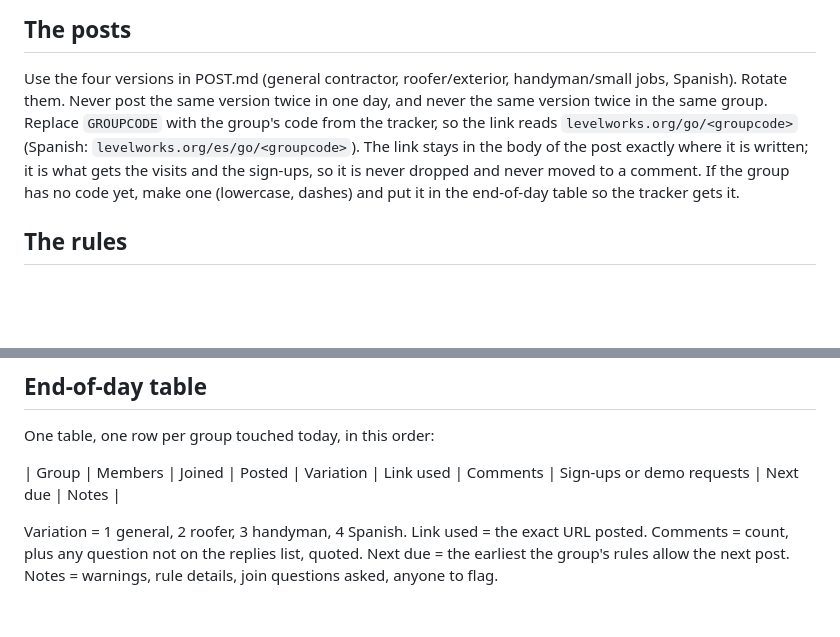
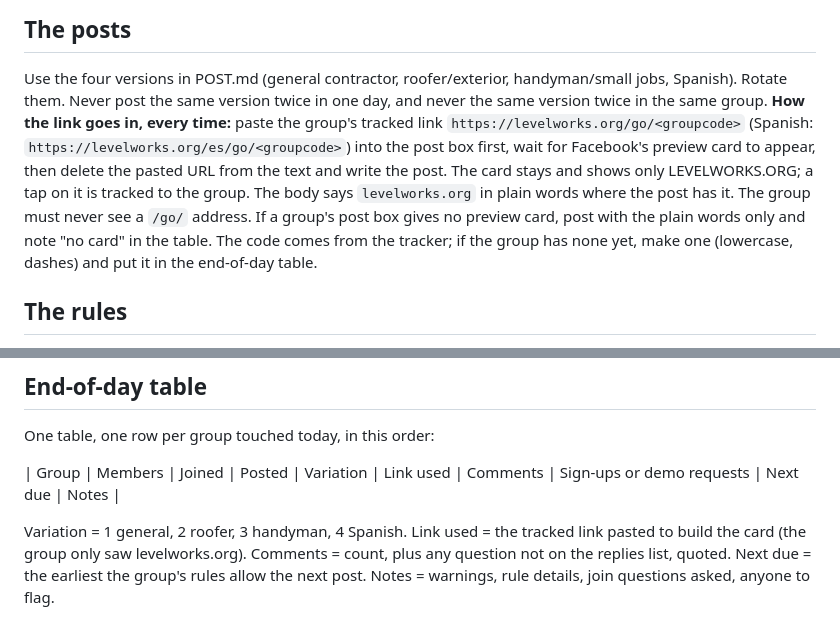
Before and after one commit to EricJConnor/levelworks, a Markdown page: marketing/fb-groups/BRIEFING.md, 2 parts joined by grey strips. Drawn GitHub-style; blank space fills up the shorter version.

```diff
--- a/marketing/fb-groups/BRIEFING.md
+++ b/marketing/fb-groups/BRIEFING.md
@@ -28,12 +28,14 @@ prices that exist; never quote anything else and never promise a feature that is
 
 Use the four versions in POST.md (general contractor, roofer/exterior, handyman/small jobs,
 Spanish). Rotate them. Never post the same version twice in one day, and never the same version
-twice in the same group. Replace `GROUPCODE` with the group's code from the tracker, so the link reads
-`levelworks.org/go/<groupcode>` (Spanish: `levelworks.org/es/go/<groupcode>`). The link stays in
-the body of the post exactly where it is written; it is what gets the visits and the sign-ups, so
-it is never dropped and never moved to a comment.
-If the group has no code yet, make one (lowercase, dashes) and put it in the end-of-day table so
-the tracker gets it.
+twice in the same group. **How the link goes in, every time:** paste the group's tracked link
+`https://levelworks.org/go/<groupcode>` (Spanish: `https://levelworks.org/es/go/<groupcode>`)
+into the post box first, wait for Facebook's preview card to appear, then delete the pasted URL
+from the text and write the post. The card stays and shows only LEVELWORKS.ORG; a tap on it is
+tracked to the group. The body says `levelworks.org` in plain words where the post has it. The
+group must never see a `/go/` address. If a group's post box gives no preview card, post with
+the plain words only and note "no card" in the table. The code comes from the tracker; if the
+group has none yet, make one (lowercase, dashes) and put it in the end-of-day table.
 
 ## The rules
 
@@ -69,7 +71,7 @@ One table, one row per group touched today, in this order:
 
 | Group | Members | Joined | Posted | Variation | Link used | Comments | Sign-ups or demo requests | Next due | Notes |
 
-Variation = 1 general, 2 roofer, 3 handyman, 4 Spanish. Link used = the exact URL posted.
+Variation = 1 general, 2 roofer, 3 handyman, 4 Spanish. Link used = the tracked link pasted to build the card (the group only saw levelworks.org).
 Comments = count, plus any question not on the replies list, quoted. Next due = the earliest the
 group's rules allow the next post. Notes = warnings, rule details, join questions asked, anyone
 to flag.
```
Also changed, not shown: marketing/fb-groups/POST.md (+14 -10 lines).
